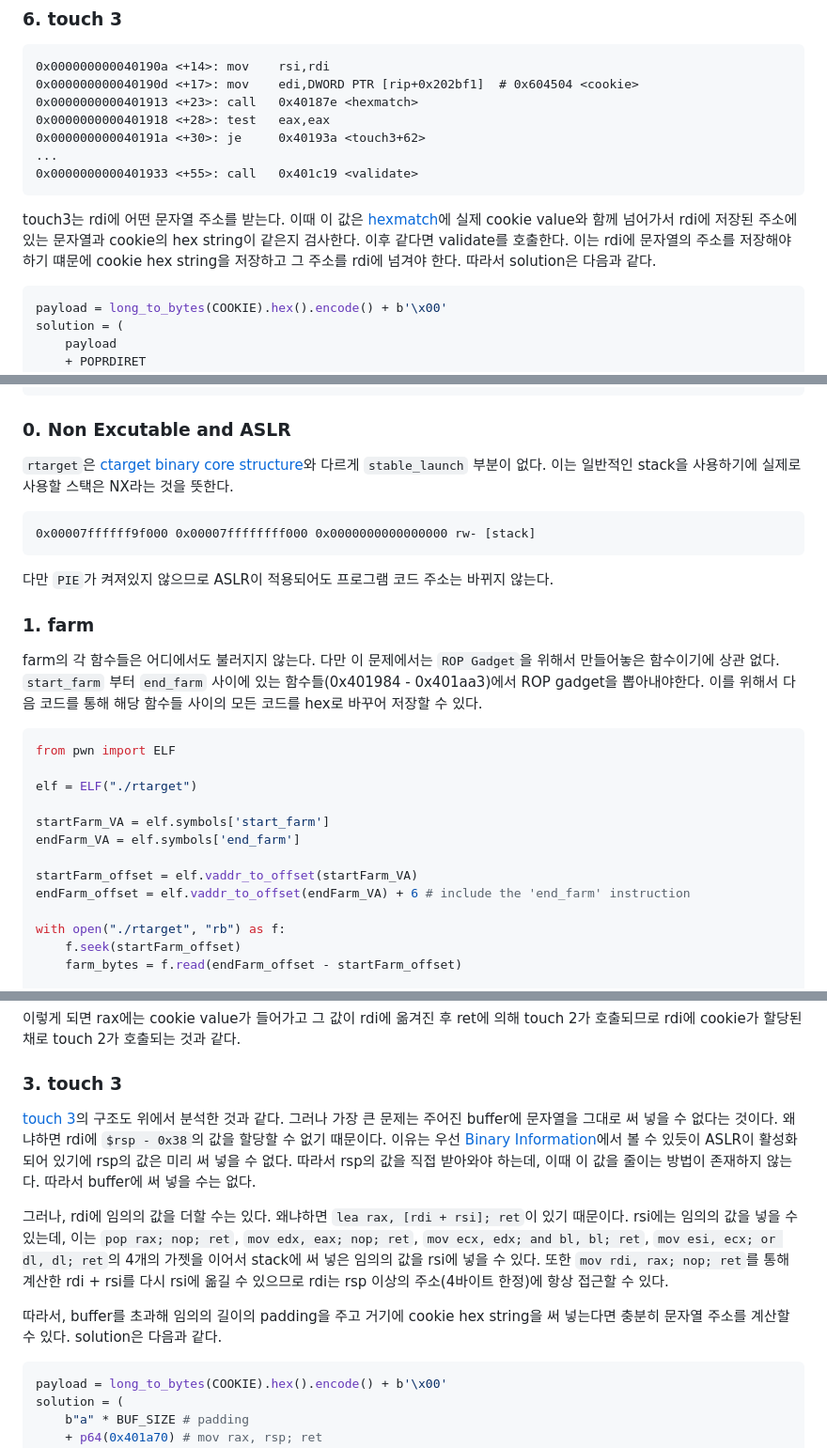
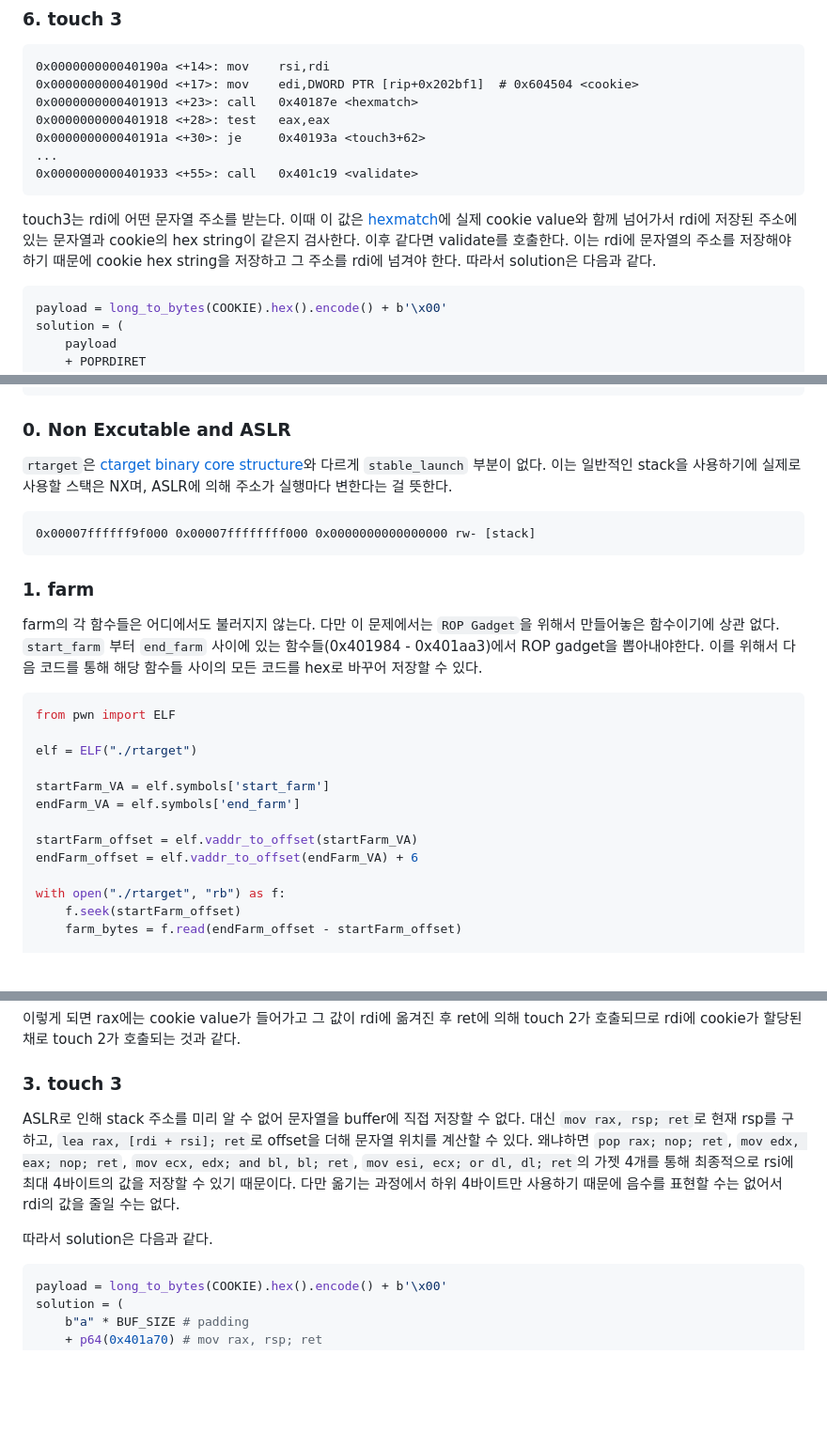
Before and after one commit to hanmyeonglee/cs211, a Markdown page: Attack Lab/20240614.md, 3 parts joined by grey strips. Shown: that part at 94% size. GitHub-like rendering; blank space fills up the shorter version.

Commit message:
Fix: page break and fix typos

````diff
--- a/Attack Lab/20240614.md
+++ b/Attack Lab/20240614.md
@@ -202,7 +206,7 @@ solution = (
 0x0000000000401933 <+55>: call   0x401c19 <validate>
 ```
 
-touch3는 rdi에 어떤 문자열 주소를 받는다. 이때 이 값은 [hexmatch](#3-hexmatch)에 실제 cookie value와 함께 넘어가서 rdi에 저장된 주소에 있는 문자열과 cookie의 hex string이 같은지 검사한다. 이후 같다면 validate를 호출한다. 이는 rdi에 문자열의 주소를 저장해야 하기 떄문에 cookie hex string을 저장하고 그 주소를 rdi에 넘겨야 한다. 따라서 solution은 다음과 같다.
+touch3는 rdi에 어떤 문자열 주소를 받는다. 이때 이 값은 [hexmatch](#3-hexmatch)에 실제 cookie value와 함께 넘어가서 rdi에 저장된 주소에 있는 문자열과 cookie의 hex string이 같은지 검사한다. 이후 같다면 validate를 호출한다. 이는 rdi에 문자열의 주소를 저장해야 하기 때문에 cookie hex string을 저장하고 그 주소를 rdi에 넘겨야 한다. 따라서 solution은 다음과 같다.
 
 ```python
 payload = long_to_bytes(COOKIE).hex().encode() + b'\x00'
@@ -258,13 +264,11 @@ Debuginfo:  Yes
 
 ### 0. Non Excutable and ASLR
 
-`rtarget`은 [ctarget binary core structure](#binary-core-structure)와 다르게 `stable_launch` 부분이 없다. 이는 일반적인 stack을 사용하기에 실제로 사용할 스택은 NX라는 것을 뜻한다.
+`rtarget`은 [ctarget binary core structure](#binary-core-structure)와 다르게 `stable_launch` 부분이 없다. 이는 일반적인 stack을 사용하기에 실제로 사용할 스택은 NX며, ASLR에 의해 주소가 실행마다 변한다는 걸 뜻한다.
 
 ```
 0x00007ffffff9f000 0x00007ffffffff000 0x0000000000000000 rw- [stack]
 ```
-
-다만 `PIE`가 켜져있지 않으므로 ASLR이 적용되어도 프로그램 코드 주소는 바뀌지 않는다.
 
 ### 1. farm
 
@@ -279,7 +283,7 @@ startFarm_VA = elf.symbols['start_farm']
 endFarm_VA = elf.symbols['end_farm']
 
 startFarm_offset = elf.vaddr_to_offset(startFarm_VA)
-endFarm_offset = elf.vaddr_to_offset(endFarm_VA) + 6 # include the 'end_farm' instruction
+endFarm_offset = elf.vaddr_to_offset(endFarm_VA) + 6
 
 with open("./rtarget", "rb") as f:
     f.seek(startFarm_offset)
@@ -325,11 +331,9 @@ solution = (
 
 ### 3. touch 3
 
-[touch 3](#6-touch-3)의 구조도 위에서 분석한 것과 같다. 그러나 가장 큰 문제는 주어진 buffer에 문자열을 그대로 써 넣을 수 없다는 것이다. 왜냐하면 rdi에 `$rsp - 0x38`의 값을 할당할 수 없기 때문이다. 이유는 우선 [Binary Information](#binary-information-1)에서 볼 수 있듯이 ASLR이 활성화되어 있기에 rsp의 값은 미리 써 넣을 수 없다. 따라서 rsp의 값을 직접 받아와야 하는데, 이때 이 값을 줄이는 방법이 존재하지 않는다. 따라서 buffer에 써 넣을 수는 없다.
+ASLR로 인해 stack 주소를 미리 알 수 없어 문자열을 buffer에 직접 저장할 수 없다. 대신 `mov rax, rsp; ret`로 현재 rsp를 구하고, `lea rax, [rdi + rsi]; ret`로 offset을 더해 문자열 위치를 계산할 수 있다. 왜냐하면 `pop rax; nop; ret`, `mov edx, eax; nop; ret`, `mov ecx, edx; and bl, bl; ret`, `mov esi, ecx; or dl, dl; ret`의 가젯 4개를 통해 최종적으로 rsi에 최대 4바이트의 값을 저장할 수 있기 때문이다. 다만 옮기는 과정에서 하위 4바이트만 사용하기 때문에 음수를 표현할 수는 없어서 rdi의 값을 줄일 수는 없다.
 
-그러나, rdi에 임의의 값을 더할 수는 있다. 왜냐하면 `lea rax, [rdi + rsi]; ret`이 있기 때문이다. rsi에는 임의의 값을 넣을 수 있는데, 이는 `pop rax; nop; ret`, `mov edx, eax; nop; ret`, `mov ecx, edx; and bl, bl; ret`, `mov esi, ecx; or dl, dl; ret`의 4개의 가젯을 이어서 stack에 써 넣은 임의의 값을 rsi에 넣을 수 있다. 또한 `mov rdi, rax; nop; ret`를 통해 계산한 rdi + rsi를 다시 rsi에 옮길 수 있으므로 rdi는 rsp 이상의 주소(4바이트 한정)에 항상 접근할 수 있다.
-
-따라서, buffer를 초과해 임의의 길이의 padding을 주고 거기에 cookie hex string을 써 넣는다면 충분히 문자열 주소를 계산할 수 있다. solution은 다음과 같다.
+따라서 solution은 다음과 같다.
 
 ```python
 payload = long_to_bytes(COOKIE).hex().encode() + b'\x00'
````
Also changed, not shown: other parts of Attack Lab/20240614.md (+10 -0 lines).
